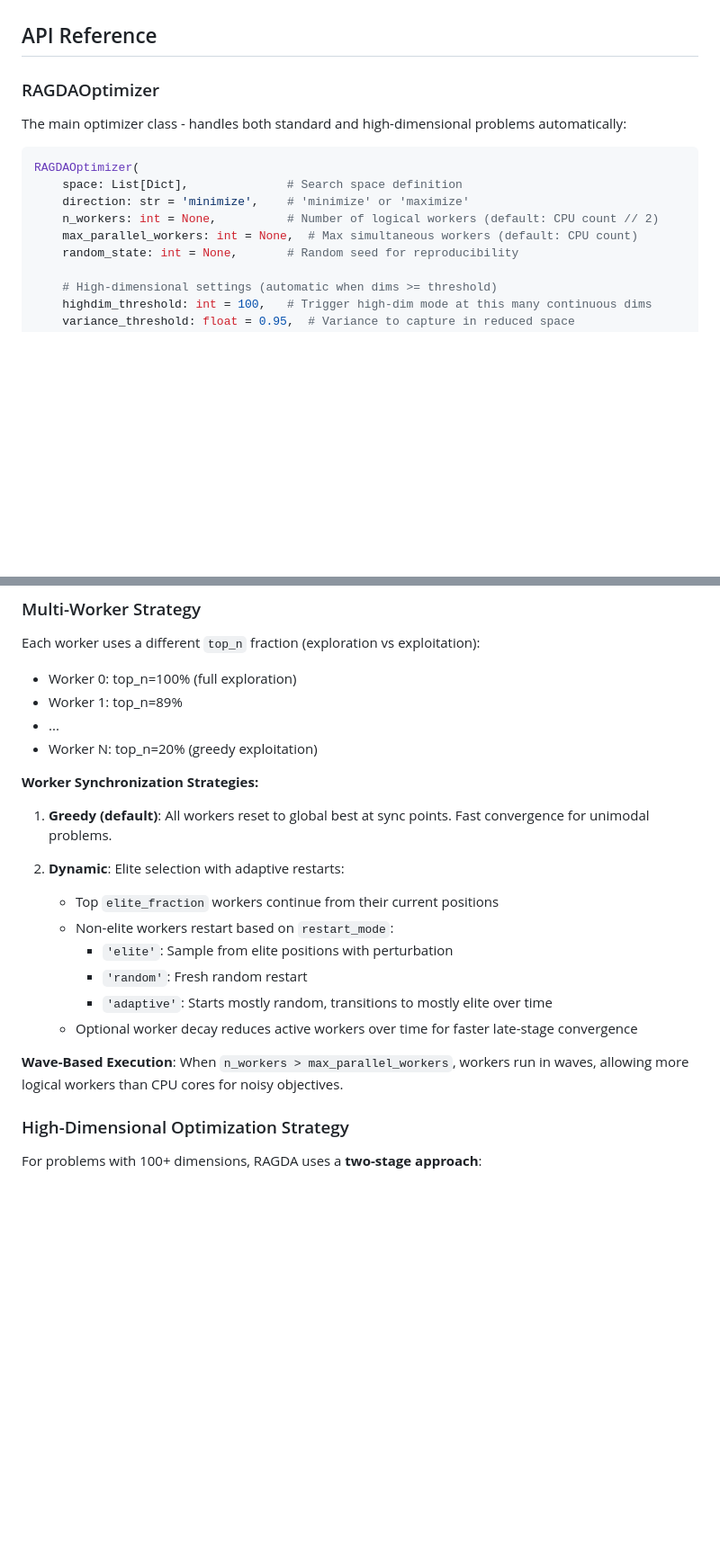
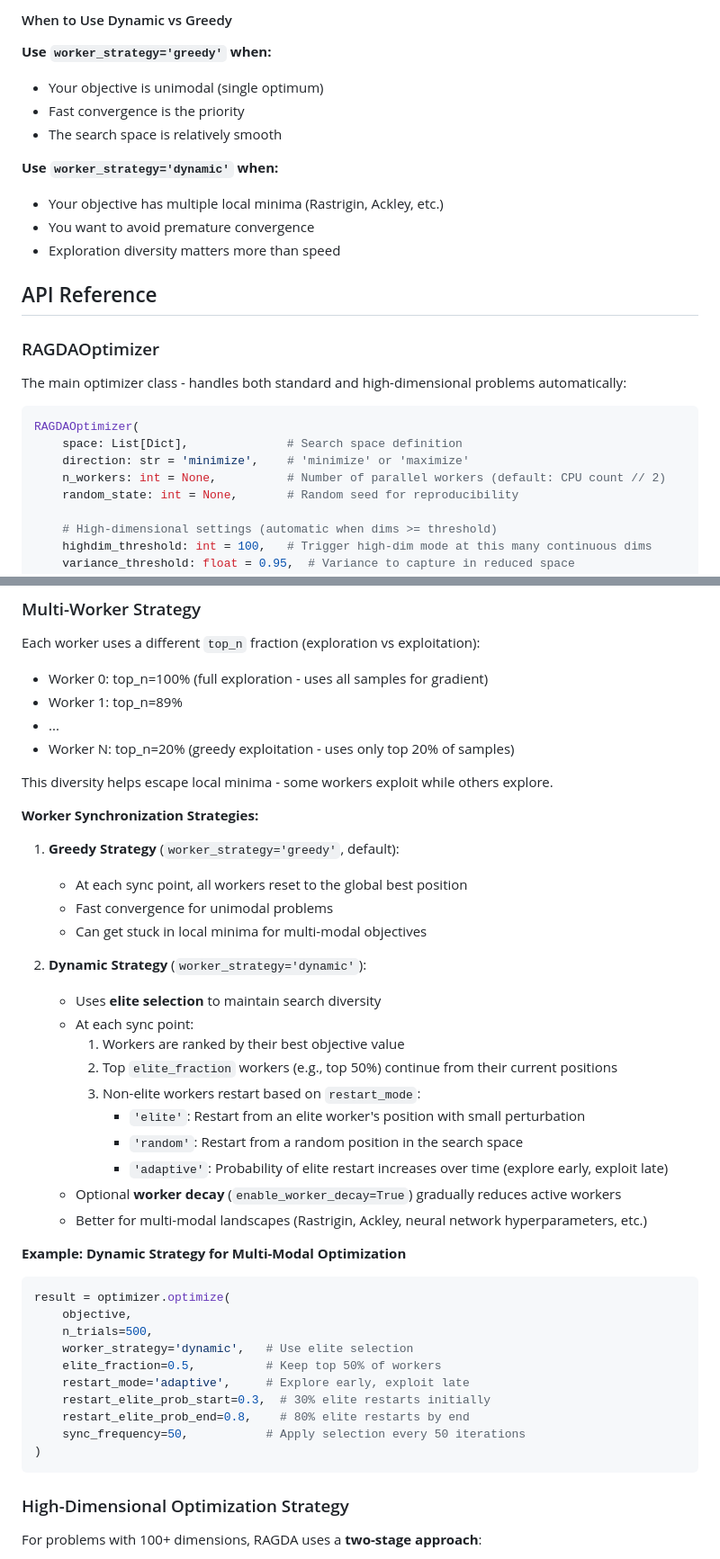
Before and after one commit to AdventuresInDataScience/RAGDA, a Markdown page: Readme.md, 2 parts joined by grey strips. Shown at 90% size. GitHub-like rendering; blank space fills up the shorter version.

````diff
--- a/Readme.md
+++ b/Readme.md
@@ -316,3 +328,14 @@ print(f"Best value: {result.best_value}")
+#### When to Use Dynamic vs Greedy
+
+**Use `worker_strategy='greedy'` when:**
+- Your objective is unimodal (single optimum)
+- Fast convergence is the priority
+- The search space is relatively smooth
+
+**Use `worker_strategy='dynamic'` when:**
+- Your objective has multiple local minima (Rastrigin, Ackley, etc.)
+- You want to avoid premature convergence
+- Exploration diversity matters more than speed
 
 ## API Reference
 
@@ -324,8 +347,7 @@ The main optimizer class - handles both standard and high-dimensional problems a
 RAGDAOptimizer(
     space: List[Dict],              # Search space definition
     direction: str = 'minimize',    # 'minimize' or 'maximize'
-    n_workers: int = None,          # Number of logical workers (default: CPU count // 2)
-    max_parallel_workers: int = None,  # Max simultaneous workers (default: CPU count)
+    n_workers: int = None,          # Number of parallel workers (default: CPU count // 2)
     random_state: int = None,       # Random seed for reproducibility
 
     # High-dimensional settings (automatic when dims >= threshold)
@@ -440,24 +483,46 @@ RAGDA uses a **derivative-free gradient approximation** approach:
 ### Multi-Worker Strategy
 
 Each worker uses a different `top_n` fraction (exploration vs exploitation):
-- Worker 0: top_n=100% (full exploration)
+- Worker 0: top_n=100% (full exploration - uses all samples for gradient)
 - Worker 1: top_n=89%
 - ...
-- Worker N: top_n=20% (greedy exploitation)
+- Worker N: top_n=20% (greedy exploitation - uses only top 20% of samples)
+
+This diversity helps escape local minima - some workers exploit while others explore.
 
 **Worker Synchronization Strategies:**
 
-1. **Greedy (default)**: All workers reset to global best at sync points. Fast convergence for unimodal problems.
+1. **Greedy Strategy** (`worker_strategy='greedy'`, default):
+   - At each sync point, all workers reset to the global best position
+   - Fast convergence for unimodal problems
+   - Can get stuck in local minima for multi-modal objectives
 
-2. **Dynamic**: Elite selection with adaptive restarts:
-   - Top `elite_fraction` workers continue from their current positions
-   - Non-elite workers restart based on `restart_mode`:
-     - `'elite'`: Sample from elite positions with perturbation
-     - `'random'`: Fresh random restart
-     - `'adaptive'`: Starts mostly random, transitions to mostly elite over time
-   - Optional worker decay reduces active workers over time for faster late-stage convergence
+2. **Dynamic Strategy** (`worker_strategy='dynamic'`):
+   - Uses **elite selection** to maintain search diversity
+   - At each sync point:
+     1. Workers are ranked by their best objective value
+     2. Top `elite_fraction` workers (e.g., top 50%) continue from their current positions
+     3. Non-elite workers restart based on `restart_mode`:
+        - `'elite'`: Restart from an elite worker's position with small perturbation
+        - `'random'`: Restart from a random position in the search space
+        - `'adaptive'`: Probability of elite restart increases over time (explore early, exploit late)
+   - Optional **worker decay** (`enable_worker_decay=True`) gradually reduces active workers
+   - Better for multi-modal landscapes (Rastrigin, Ackley, neural network hyperparameters, etc.)
 
-**Wave-Based Execution**: When `n_workers > max_parallel_workers`, workers run in waves, allowing more logical workers than CPU cores for noisy objectives.
+**Example: Dynamic Strategy for Multi-Modal Optimization**
+
+```python
+result = optimizer.optimize(
+    objective,
+    n_trials=500,
+    worker_strategy='dynamic',   # Use elite selection
+    elite_fraction=0.5,          # Keep top 50% of workers
+    restart_mode='adaptive',     # Explore early, exploit late
+    restart_elite_prob_start=0.3,  # 30% elite restarts initially
+    restart_elite_prob_end=0.8,    # 80% elite restarts by end
+    sync_frequency=50,           # Apply selection every 50 iterations
+)
+```
 
 ### High-Dimensional Optimization Strategy
 
````
Also changed, not shown: other parts of Readme.md (+97 -49 lines).
